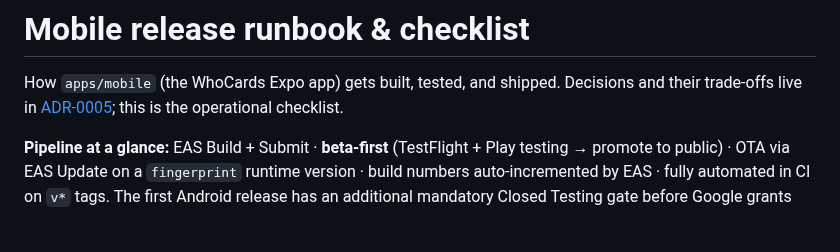
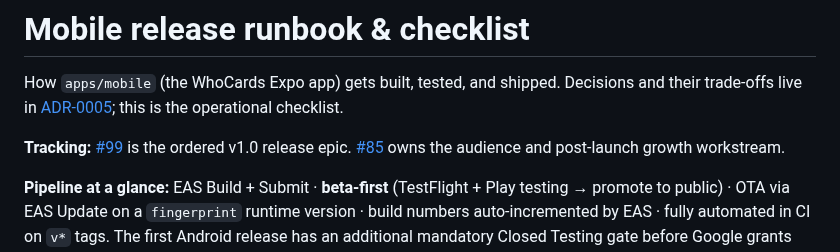
Before and after one commit to whocards/whocards-platform, a Markdown page: docs/RELEASE.md, the part around the change. Drawn GitHub-style; blank space fills up the shorter version.

```diff
--- a/docs/RELEASE.md
+++ b/docs/RELEASE.md
@@ -3,6 +3,10 @@
 How `apps/mobile` (the WhoCards Expo app) gets built, tested, and shipped. Decisions and
 their trade-offs live in [ADR-0005](./adr/0005-mobile-release-pipeline.md); this is the
 operational checklist.
+
+**Tracking:** [#99](https://github.com/whocards/whocards-platform/issues/99) is the ordered v1.0
+release epic. [#85](https://github.com/whocards/whocards-platform/issues/85) owns the audience and
+post-launch growth workstream.
 
 **Pipeline at a glance:** EAS Build + Submit · **beta-first** (TestFlight + Play testing →
 promote to public) · OTA via EAS Update on a `fingerprint` runtime version · build numbers
```
Also changed, not shown: docs/growth/04-app-launch-plan.md (+10 -5 lines).
